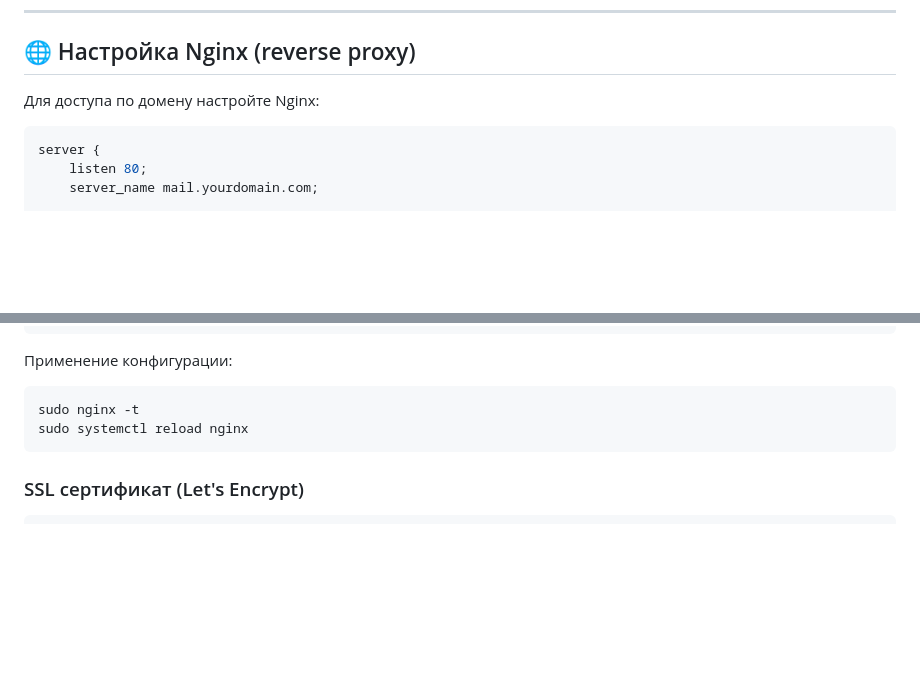
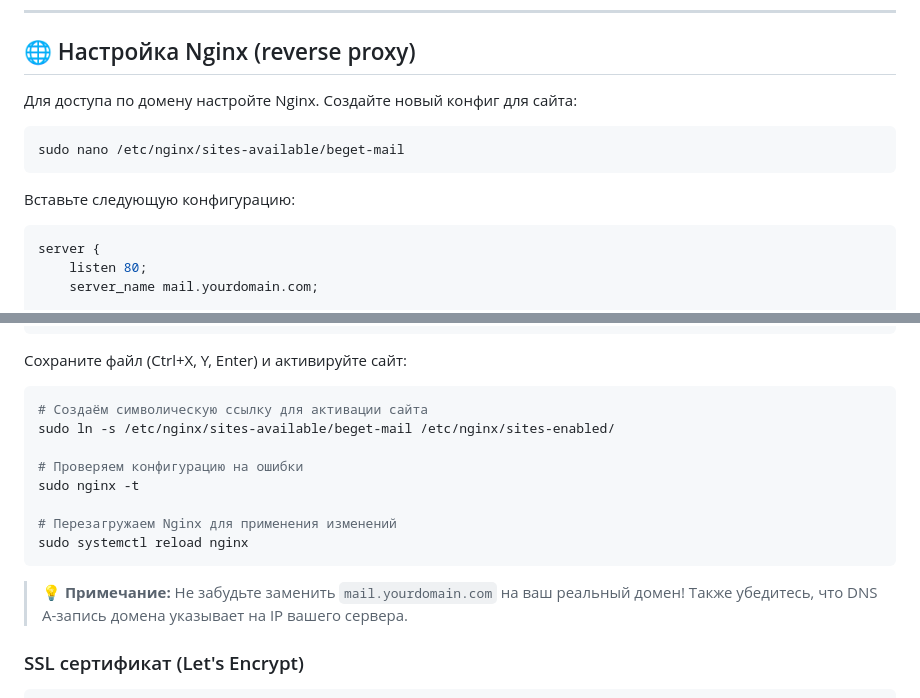
Before and after one commit to Sereza111/Webcontol_mail, a Markdown page: README.md, 2 parts joined by grey strips. Rendered like a GitHub page; blank space fills up the shorter version.

Commit message:
Улучшена инструкция Nginx: добавлен полный путь и симлинк

````diff
--- a/README.md
+++ b/README.md
@@ -193,7 +193,13 @@ docker run -d \
 
 ## 🌐 Настройка Nginx (reverse proxy)
 
-Для доступа по домену настройте Nginx:
+Для доступа по домену настройте Nginx. Создайте новый конфиг для сайта:
+
+```bash
+sudo nano /etc/nginx/sites-available/beget-mail
+```
+
+Вставьте следующую конфигурацию:
 
 ```nginx
 server {
@@ -214,12 +220,21 @@ server {
 }
 ```
 
-Применение конфигурации:
+Сохраните файл (Ctrl+X, Y, Enter) и активируйте сайт:
 
 ```bash
+# Создаём символическую ссылку для активации сайта
+sudo ln -s /etc/nginx/sites-available/beget-mail /etc/nginx/sites-enabled/
+
+# Проверяем конфигурацию на ошибки
 sudo nginx -t
+
+# Перезагружаем Nginx для применения изменений
 sudo systemctl reload nginx
 ```
+
+> 💡 **Примечание:** Не забудьте заменить `mail.yourdomain.com` на ваш реальный домен!
+> Также убедитесь, что DNS A-запись домена указывает на IP вашего сервера.
 
 ### SSL сертификат (Let's Encrypt)
 
````
